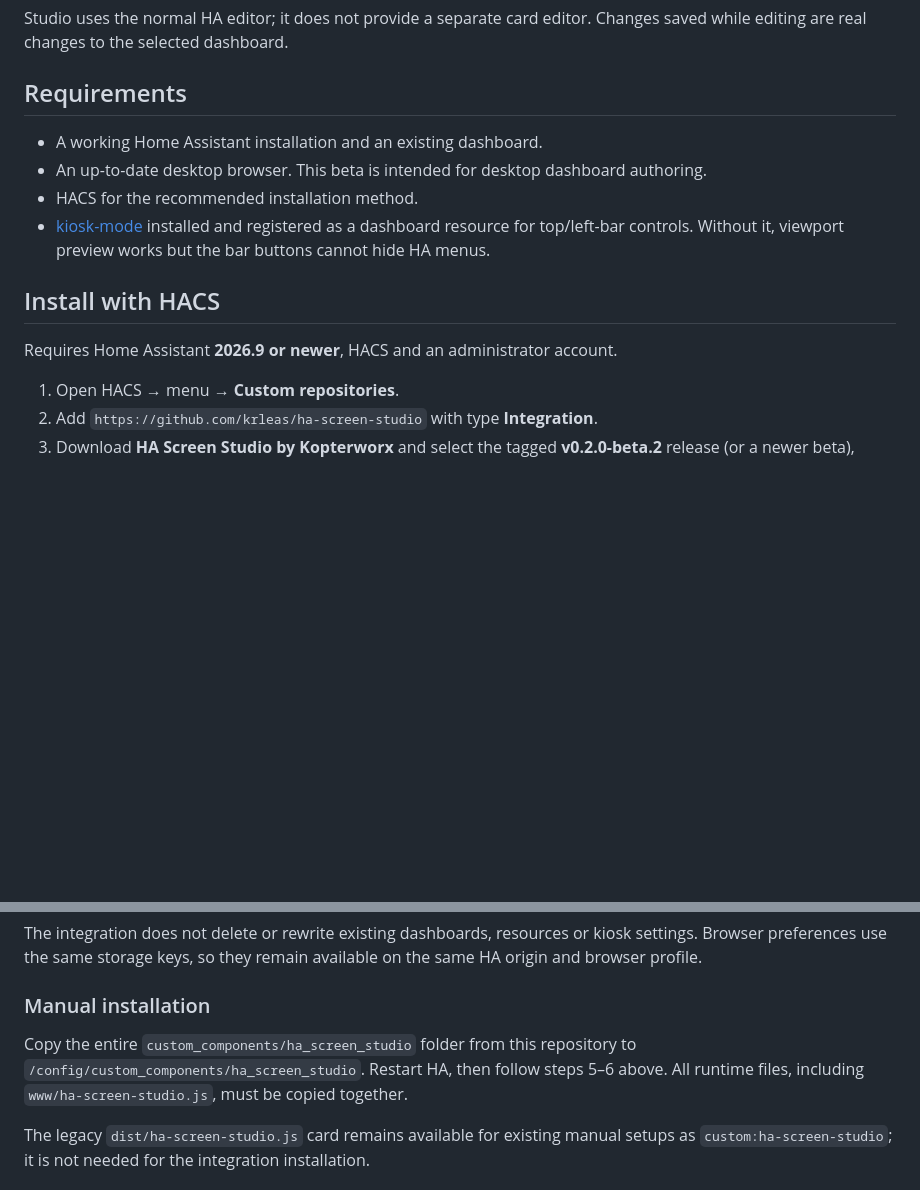
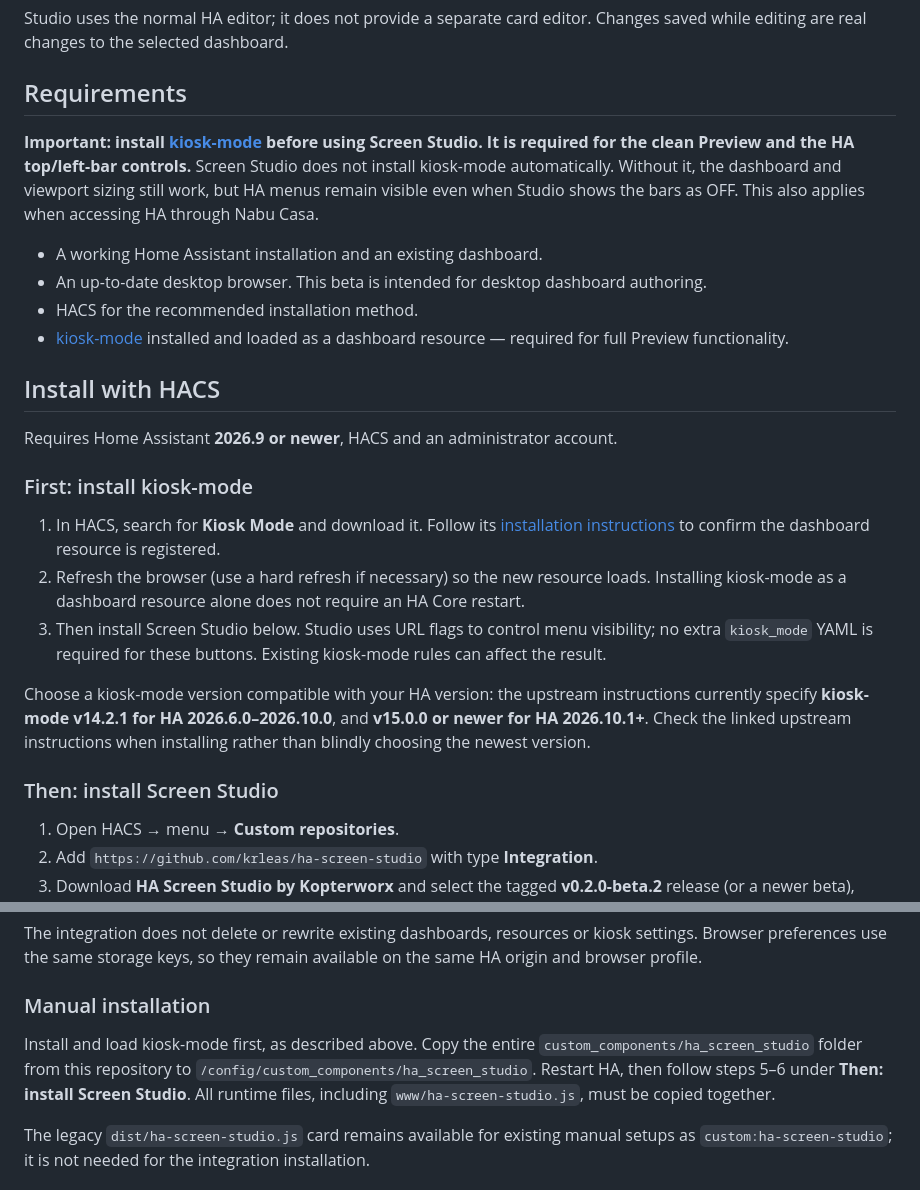
Before and after one commit to krleas/ha-screen-studio, a Markdown page: README.md, 2 parts joined by grey strips. GitHub-like rendering; blank space fills up the shorter version.

Commit message:
Make kiosk-mode setup a prominent prerequisite

```diff
--- a/README.md
+++ b/README.md
@@ -25,14 +25,26 @@ Studio uses the normal HA editor; it does not provide a separate card editor. Ch
 
 ## Requirements
 
+**Important: install [kiosk-mode](https://github.com/NemesisRE/kiosk-mode) before using Screen Studio. It is required for the clean Preview and the HA top/left-bar controls.** Screen Studio does not install kiosk-mode automatically. Without it, the dashboard and viewport sizing still work, but HA menus remain visible even when Studio shows the bars as OFF. This also applies when accessing HA through Nabu Casa.
+
 - A working Home Assistant installation and an existing dashboard.
 - An up-to-date desktop browser. This beta is intended for desktop dashboard authoring.
 - HACS for the recommended installation method.
-- [kiosk-mode](https://github.com/NemesisRE/kiosk-mode) installed and registered as a dashboard resource for top/left-bar controls. Without it, viewport preview works but the bar buttons cannot hide HA menus.
+- [kiosk-mode](https://github.com/NemesisRE/kiosk-mode) installed and loaded as a dashboard resource — required for full Preview functionality.
 
 ## Install with HACS
 
 Requires Home Assistant **2026.9 or newer**, HACS and an administrator account.
+
+### First: install kiosk-mode
+
+1. In HACS, search for **Kiosk Mode** and download it. Follow its [installation instructions](https://github.com/NemesisRE/kiosk-mode#installation) to confirm the dashboard resource is registered.
+2. Refresh the browser (use a hard refresh if necessary) so the new resource loads. Installing kiosk-mode as a dashboard resource alone does not require an HA Core restart.
+3. Then install Screen Studio below. Studio uses URL flags to control menu visibility; no extra `kiosk_mode` YAML is required for these buttons. Existing kiosk-mode rules can affect the result.
+
+Choose a kiosk-mode version compatible with your HA version: the upstream instructions currently specify **kiosk-mode v14.2.1 for HA 2026.6.0–2026.10.0**, and **v15.0.0 or newer for HA 2026.10.1+**. Check the linked upstream instructions when installing rather than blindly choosing the newest version.
+
+### Then: install Screen Studio
 
 1. Open HACS → menu → **Custom repositories**.
 2. Add `https://github.com/krleas/ha-screen-studio` with type **Integration**.
@@ -65,7 +77,7 @@ The integration does not delete or rewrite existing dashboards, resources or kio
 
 ### Manual installation
 
-Copy the entire `custom_components/ha_screen_studio` folder from this repository to `/config/custom_components/ha_screen_studio`. Restart HA, then follow steps 5–6 above. All runtime files, including `www/ha-screen-studio.js`, must be copied together.
+Install and load kiosk-mode first, as described above. Copy the entire `custom_components/ha_screen_studio` folder from this repository to `/config/custom_components/ha_screen_studio`. Restart HA, then follow steps 5–6 under **Then: install Screen Studio**. All runtime files, including `www/ha-screen-studio.js`, must be copied together.
 
 The legacy `dist/ha-screen-studio.js` card remains available for existing manual setups as `custom:ha-screen-studio`; it is not needed for the integration installation.
 
```
